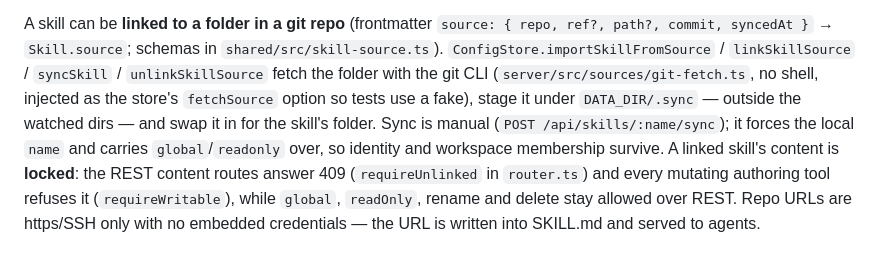
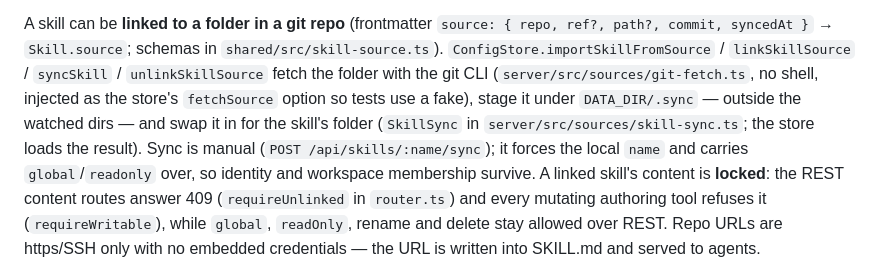
Before and after one commit to cubicecho/mcp-skills-manager, a Markdown page: AGENTS.md, the part around the change. Rendered like a GitHub page.

Commit message:
docs: say where the git sync now lives (R38)
Co-Authored-By: Claude Opus 5.5 <noreply@anthropic.com>

```diff
--- a/AGENTS.md
+++ b/AGENTS.md
@@ -64,7 +64,8 @@ ref?, path?, commit, syncedAt }` → `Skill.source`; schemas in
 `linkSkillSource` / `syncSkill` / `unlinkSkillSource` fetch the folder with the
 git CLI (`server/src/sources/git-fetch.ts`, no shell, injected as the store's
 `fetchSource` option so tests use a fake), stage it under `DATA_DIR/.sync` —
-outside the watched dirs — and swap it in for the skill's folder. Sync is manual
+outside the watched dirs — and swap it in for the skill's folder (`SkillSync` in
+`server/src/sources/skill-sync.ts`; the store loads the result). Sync is manual
 (`POST /api/skills/:name/sync`); it forces the local `name` and carries
 `global`/`readonly` over, so identity and workspace membership survive. A linked
 skill's content is **locked**: the REST content routes answer 409
```
